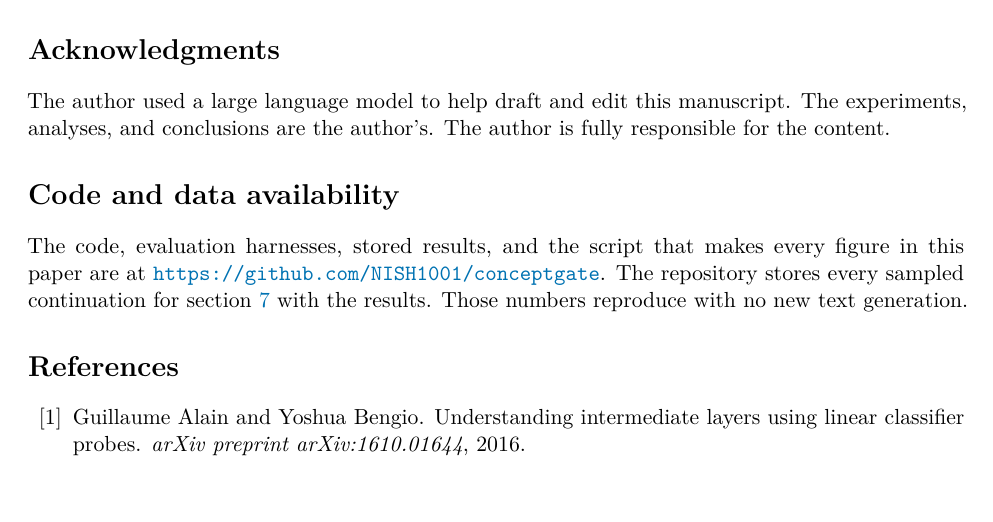
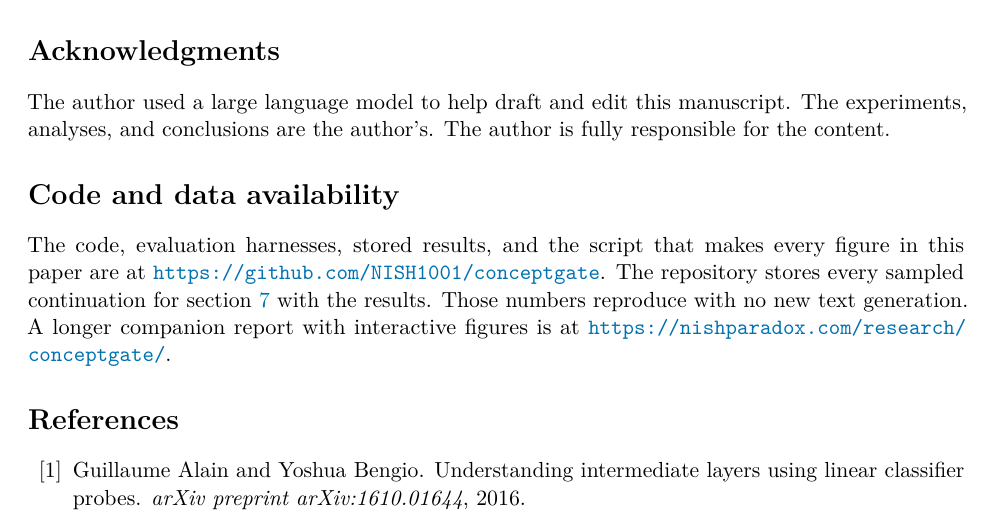
Before and after one commit to NISH1001/conceptgate, a LaTeX paper (docs/preprint/main.tex): part of page 28 of 38, cut so that both start at the same text. Compiled offline with pdfLaTeX.

Commit message:
Preprint: link the companion report

```diff
--- a/docs/preprint/main.tex
+++ b/docs/preprint/main.tex
@@ -1494,7 +1494,8 @@ and conclusions are the author's. The author is fully responsible for the conten
 \section*{Code and data availability}
 The code, evaluation harnesses, stored results, and the script that makes every figure in this paper are at
 \url{https://github.com/NISH1001/conceptgate}. The repository stores every sampled continuation for
-\cref{sec:dose} with the results. Those numbers reproduce with no new text generation.
+\cref{sec:dose} with the results. Those numbers reproduce with no new text generation. A longer companion
+report with interactive figures is at \url{https://nishparadox.com/research/conceptgate/}.
 
 \bibliographystyle{plainnat}
 \bibliography{references}
```
Also changed, not shown: docs/preprint/main.pdf.
